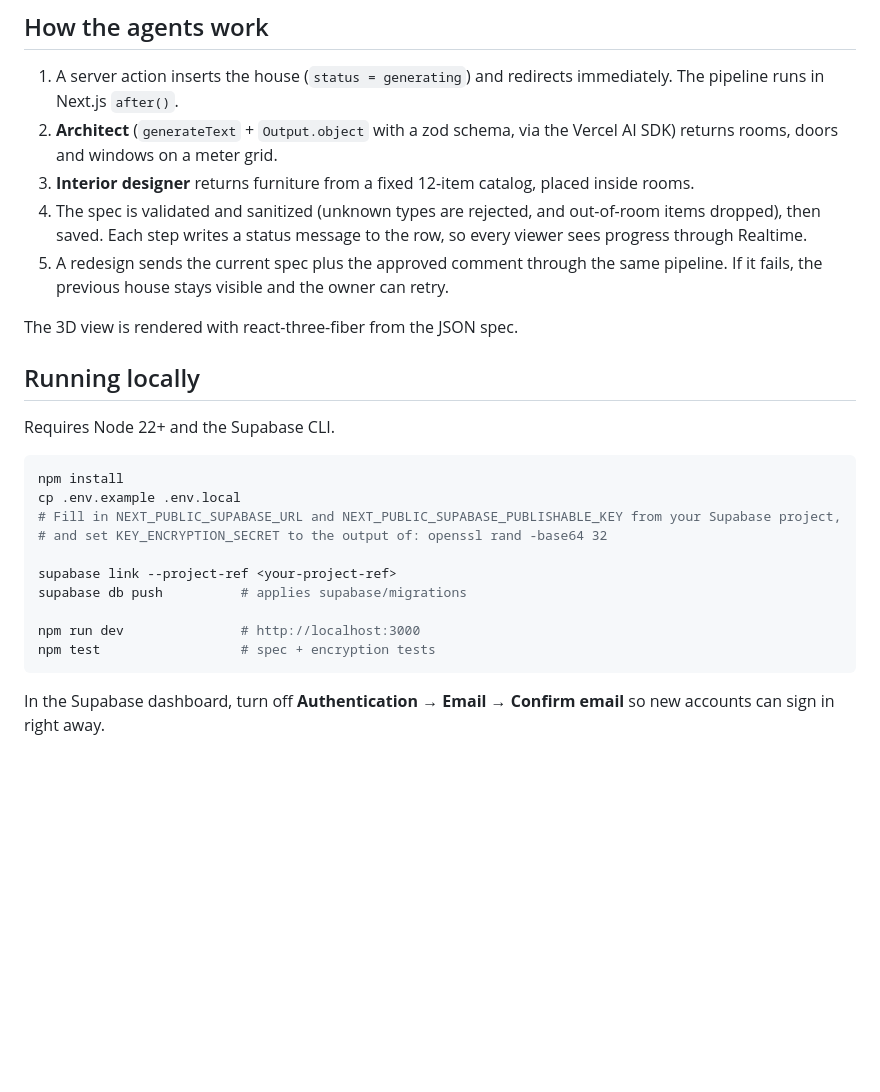
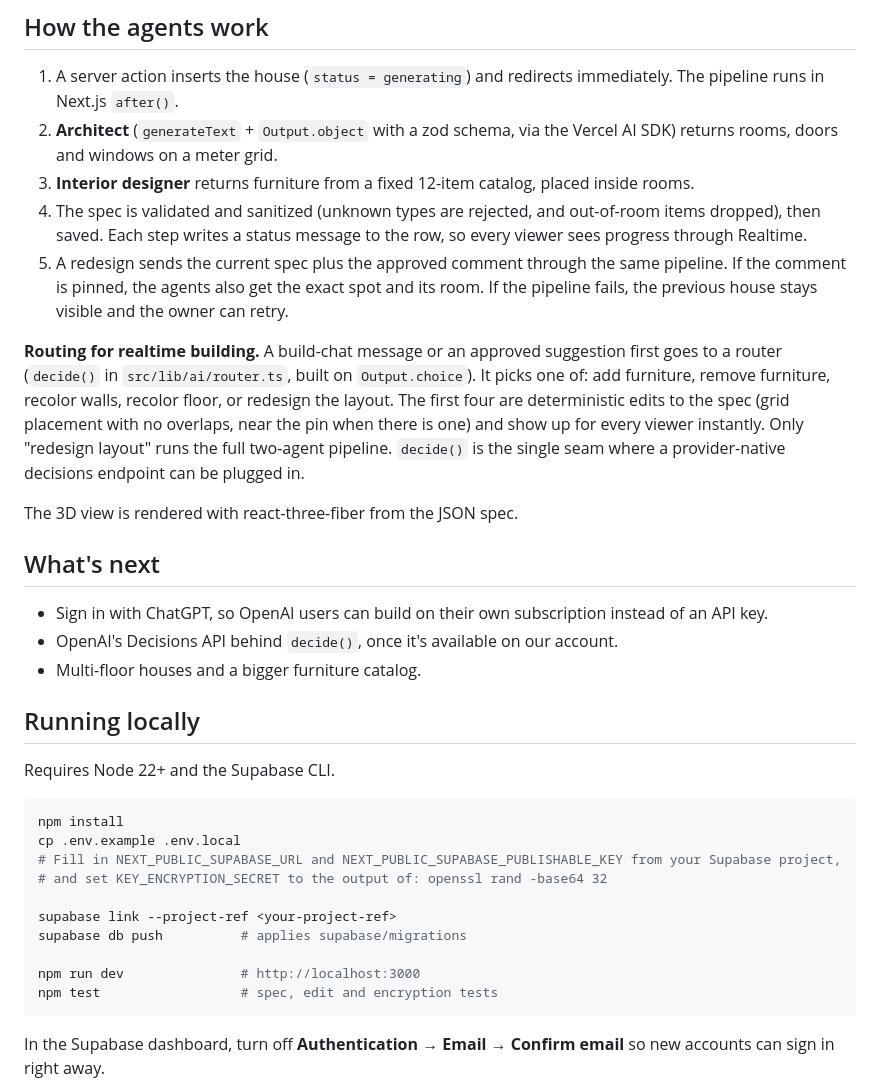
Before and after one commit to michaelvqq/homebrewer, a Markdown page: README.md, the part around one of its changes. Drawn GitHub-style; blank space fills up the shorter version.

````diff
--- a/README.md
+++ b/README.md
@@ -31,9 +36,17 @@ Built solo for the Supabase Select 2026 Hackathon.
 2. **Architect** (`generateText` + `Output.object` with a zod schema, via the Vercel AI SDK) returns rooms, doors and windows on a meter grid.
 3. **Interior designer** returns furniture from a fixed 12-item catalog, placed inside rooms.
 4. The spec is validated and sanitized (unknown types are rejected, and out-of-room items dropped), then saved. Each step writes a status message to the row, so every viewer sees progress through Realtime.
-5. A redesign sends the current spec plus the approved comment through the same pipeline. If it fails, the previous house stays visible and the owner can retry.
+5. A redesign sends the current spec plus the approved comment through the same pipeline. If the comment is pinned, the agents also get the exact spot and its room. If the pipeline fails, the previous house stays visible and the owner can retry.
+
+**Routing for realtime building.** A build-chat message or an approved suggestion first goes to a router (`decide()` in `src/lib/ai/router.ts`, built on `Output.choice`). It picks one of: add furniture, remove furniture, recolor walls, recolor floor, or redesign the layout. The first four are deterministic edits to the spec (grid placement with no overlaps, near the pin when there is one) and show up for every viewer instantly. Only "redesign layout" runs the full two-agent pipeline. `decide()` is the single seam where a provider-native decisions endpoint can be plugged in.
 
 The 3D view is rendered with react-three-fiber from the JSON spec.
+
+## What's next
+
+- Sign in with ChatGPT, so OpenAI users can build on their own subscription instead of an API key.
+- OpenAI's Decisions API behind `decide()`, once it's available on our account.
+- Multi-floor houses and a bigger furniture catalog.
 
 ## Running locally
 
@@ -49,7 +62,7 @@ supabase link --project-ref <your-project-ref>
 supabase db push          # applies supabase/migrations
 
 npm run dev               # http://localhost:3000
-npm test                  # spec + encryption tests
+npm test                  # spec, edit and encryption tests
 ```
 
 In the Supabase dashboard, turn off **Authentication → Email → Confirm email** so new accounts can sign in right away.
````
Also changed, not shown: other parts of README.md (+10 -5 lines).
